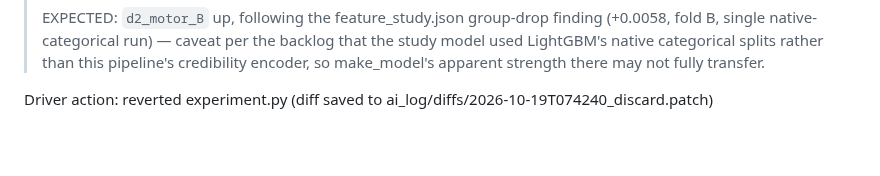
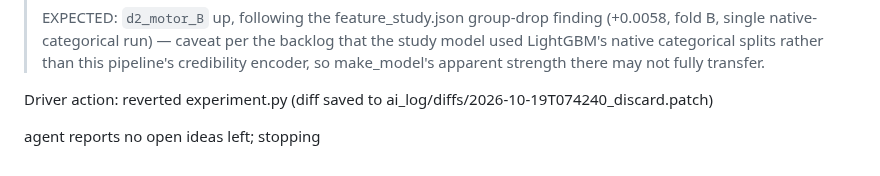
Before and after one commit to farmcoding/iaa-hackathon-2026, a Markdown page: ai_log/loop_2026-10-19.md, the part around the change. Drawn GitHub-style; blank space fills up the shorter version.

Commit message:
loop log: backlog exhausted

```diff
--- a/ai_log/loop_2026-10-19.md
+++ b/ai_log/loop_2026-10-19.md
@@ -329,3 +329,5 @@ Agent report:
 > EXPECTED: `d2_motor_B` up, following the feature_study.json group-drop finding (+0.0058, fold B, single native-categorical run) — caveat per the backlog that the study model used LightGBM's native categorical splits rather than this pipeline's credibility encoder, so make_model's apparent strength there may not fully transfer.
 
 Driver action: reverted experiment.py (diff saved to ai_log/diffs/2026-10-19T074240_discard.patch)
+
+agent reports no open ideas left; stopping
```
